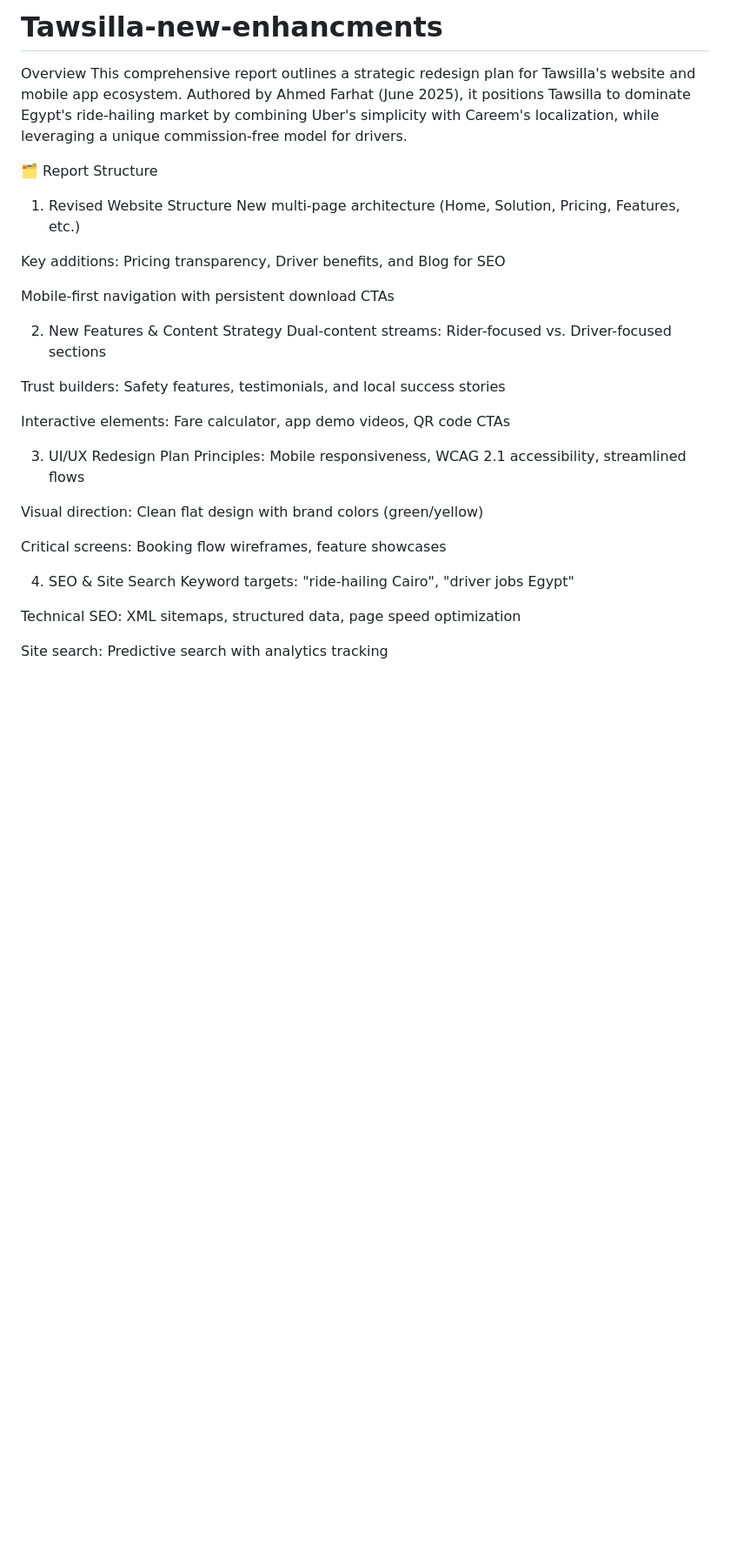
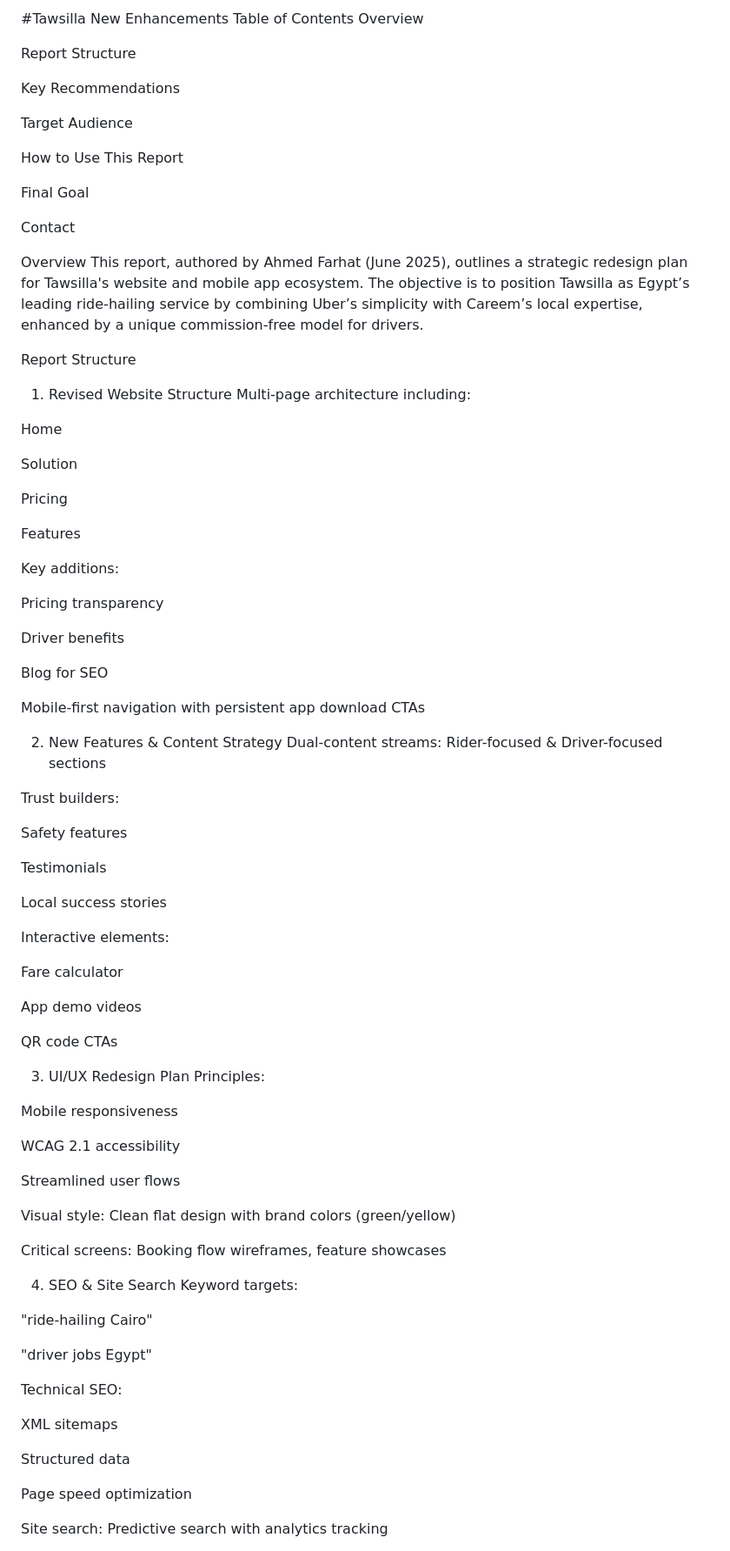
Before and after one commit to ahmedfarhat25/Tawsill-new-enhancments, a Markdown page: README.md, the part around one of its changes. Shown at 87% size. Drawn GitHub-style; blank space fills up the shorter version.

```diff
--- a/README.md
+++ b/README.md
@@ -1,33 +1,90 @@
-# Tawsilla-new-enhancments
- Overview
-This comprehensive report outlines a strategic redesign plan for Tawsilla's website and mobile app ecosystem. Authored by Ahmed Farhat (June 2025), it positions Tawsilla to dominate Egypt's ride-hailing market by combining Uber's simplicity with Careem's localization, while leveraging a unique commission-free model for drivers.
+#Tawsilla New Enhancements
+Table of Contents
+Overview
 
-🗂️ Report Structure
+Report Structure
+
+Key Recommendations
+
+Target Audience
+
+How to Use This Report
+
+Final Goal
+
+Contact
+
+Overview
+This report, authored by Ahmed Farhat (June 2025), outlines a strategic redesign plan for Tawsilla's website and mobile app ecosystem. The objective is to position Tawsilla as Egypt’s leading ride-hailing service by combining Uber’s simplicity with Careem’s local expertise, enhanced by a unique commission-free model for drivers.
+
+Report Structure
 1. Revised Website Structure
-New multi-page architecture (Home, Solution, Pricing, Features, etc.)
+Multi-page architecture including:
 
-Key additions: Pricing transparency, Driver benefits, and Blog for SEO
+Home
 
-Mobile-first navigation with persistent download CTAs
+Solution
+
+Pricing
+
+Features
+
+Key additions:
+
+Pricing transparency
+
+Driver benefits
+
+Blog for SEO
+
+Mobile-first navigation with persistent app download CTAs
 
 2. New Features & Content Strategy
-Dual-content streams: Rider-focused vs. Driver-focused sections
+Dual-content streams: Rider-focused & Driver-focused sections
 
-Trust builders: Safety features, testimonials, and local success stories
+Trust builders:
 
-Interactive elements: Fare calculator, app demo videos, QR code CTAs
+Safety features
+
+Testimonials
+
+Local success stories
+
+Interactive elements:
+
+Fare calculator
+
+App demo videos
+
+QR code CTAs
 
 3. UI/UX Redesign Plan
-Principles: Mobile responsiveness, WCAG 2.1 accessibility, streamlined flows
+Principles:
 
-Visual direction: Clean flat design with brand colors (green/yellow)
+Mobile responsiveness
+
+WCAG 2.1 accessibility
+
+Streamlined user flows
+
+Visual style: Clean flat design with brand colors (green/yellow)
 
 Critical screens: Booking flow wireframes, feature showcases
 
 4. SEO & Site Search
-Keyword targets: "ride-hailing Cairo", "driver jobs Egypt"
+Keyword targets:
 
-Technical SEO: XML sitemaps, structured data, page speed optimization
+"ride-hailing Cairo"
+
+"driver jobs Egypt"
+
+Technical SEO:
+
+XML sitemaps
+
+Structured data
+
+Page speed optimization
 
 Site search: Predictive search with analytics tracking
 
```
Also changed, not shown: other parts of README.md (+36 -30 lines).
